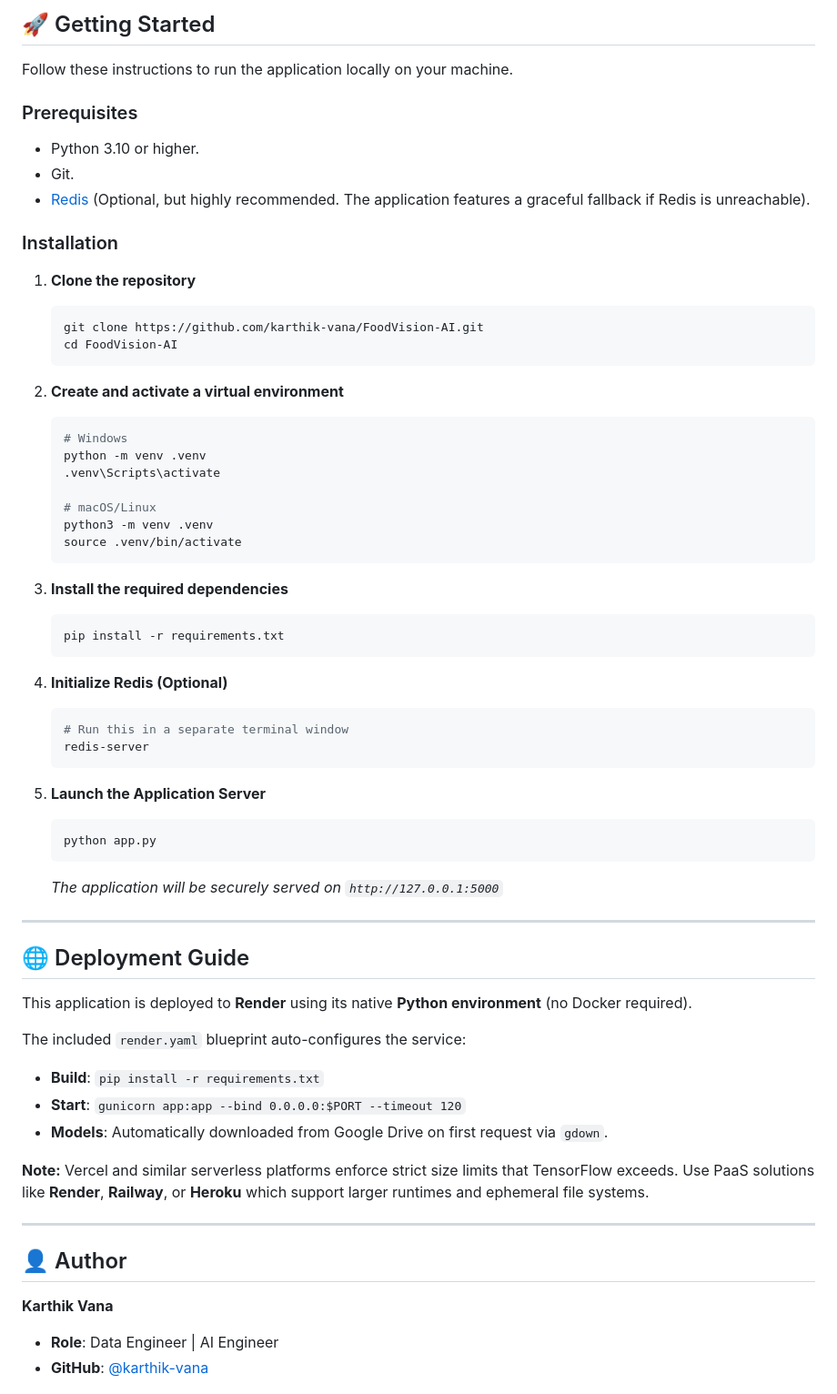
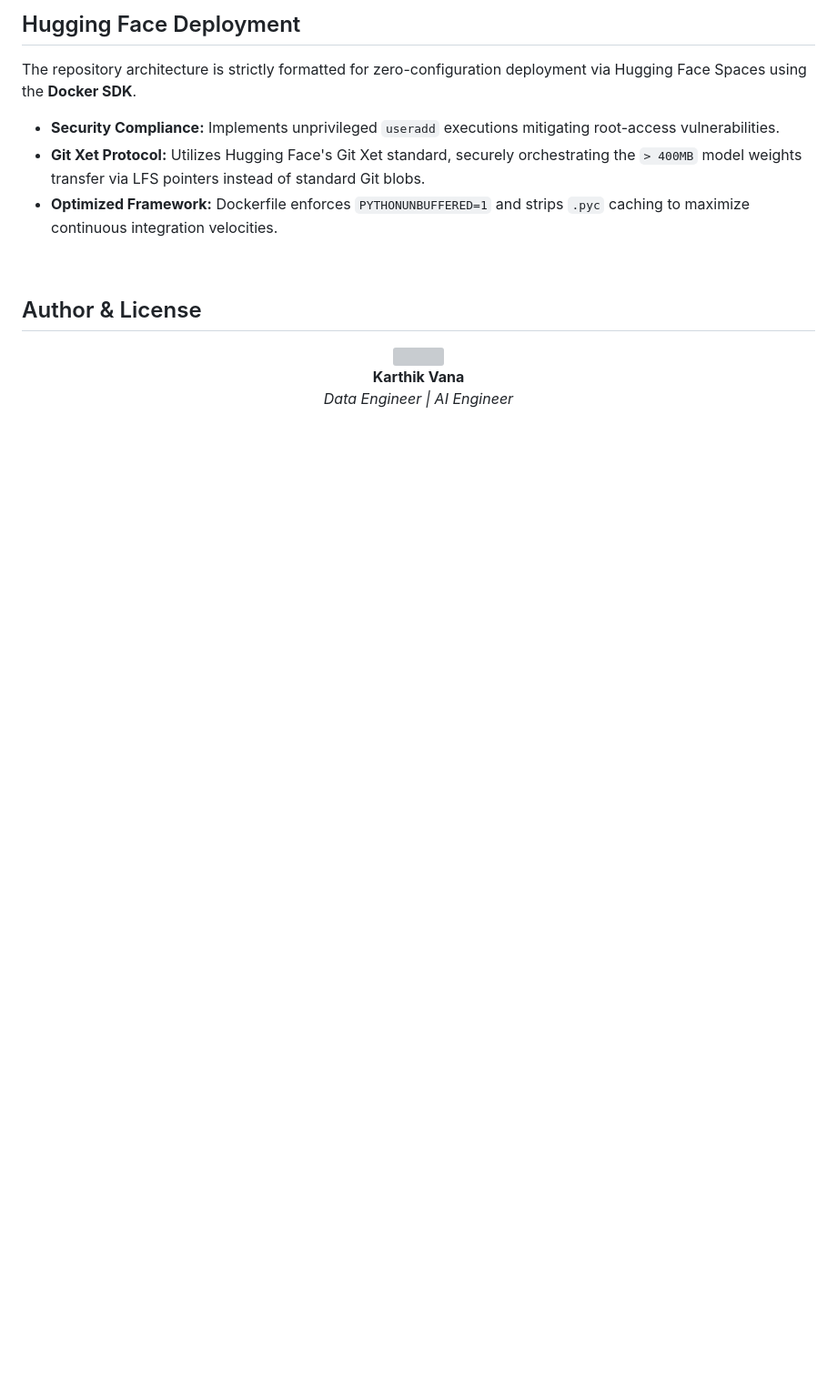
Before and after one commit to karthik-vana/FoodVision-AI, a Markdown page: README.md, the part around one of its changes. Shown at 91% size. Rendered like a GitHub page; blank space fills up the shorter version; grey boxes are pictures that could not be loaded.

````diff
--- a/README.md
+++ b/README.md
@@ -109,67 +146,20 @@ The models were trained on a specialized, heavily augmented dataset featuring co
 
-## 🚀 Getting Started
+## Hugging Face Deployment
 
-Follow these instructions to run the application locally on your machine.
+The repository architecture is strictly formatted for zero-configuration deployment via Hugging Face Spaces using the **Docker SDK**.
 
-### Prerequisites
-* Python 3.10 or higher.
-* Git.
-* [Redis](https://redis.io/download/) (Optional, but highly recommended. The application features a graceful fallback if Redis is unreachable).
+- **Security Compliance:** Implements unprivileged `useradd` executions mitigating root-access vulnerabilities.
+- **Git Xet Protocol:** Utilizes Hugging Face's Git Xet standard, securely orchestrating the `> 400MB` model weights transfer via LFS pointers instead of standard Git blobs.
+- **Optimized Framework:** Dockerfile enforces `PYTHONUNBUFFERED=1` and strips `.pyc` caching to maximize continuous integration velocities.
 
-### Installation
+<br>
 
-1. **Clone the repository**
-   ```bash
-   git clone https://github.com/karthik-vana/FoodVision-AI.git
-   cd FoodVision-AI
-   ```
+## Author & License
 
-2. **Create and activate a virtual environment**
-   ```bash
-   # Windows
-   python -m venv .venv
-   .venv\Scripts\activate
+<div align="center">
 
-   # macOS/Linux
-   python3 -m venv .venv
-   source .venv/bin/activate
-   ```
-
-3. **Install the required dependencies**
-   ```bash
-   pip install -r requirements.txt
-   ```
-
-4. **Initialize Redis (Optional)**
-   ```bash
-   # Run this in a separate terminal window
-   redis-server
-   ```
-
-5. **Launch the Application Server**
-   ```bash
-   python app.py
-   ```
-   *The application will be securely served on `http://127.0.0.1:5000`*
-
----
-
-## 🌐 Deployment Guide
-
-This application is deployed to **Render** using its native **Python environment** (no Docker required).
-
-The included `render.yaml` blueprint auto-configures the service:
-- **Build**: `pip install -r requirements.txt`
-- **Start**: `gunicorn app:app --bind 0.0.0.0:$PORT --timeout 120`
-- **Models**: Automatically downloaded from Google Drive on first request via `gdown`.
-
-**Note:** Vercel and similar serverless platforms enforce strict size limits that TensorFlow exceeds. Use PaaS solutions like **Render**, **Railway**, or **Heroku** which support larger runtimes and ephemeral file systems.
-
----
-
-## 👤 Author
+<img src="https://github.com/karthik-vana.png" width="90" style="border-radius: 50%; border: 2px solid #3776AB; margin-bottom: 10px;">
 
 **Karthik Vana**
-* **Role**: Data Engineer | AI Engineer
-* **GitHub**: [@karthik-vana](https://github.com/karthik-vana)
+*Data Engineer | AI Engineer*
 
````
Also changed, not shown: other parts of README.md (+114 -72 lines).
